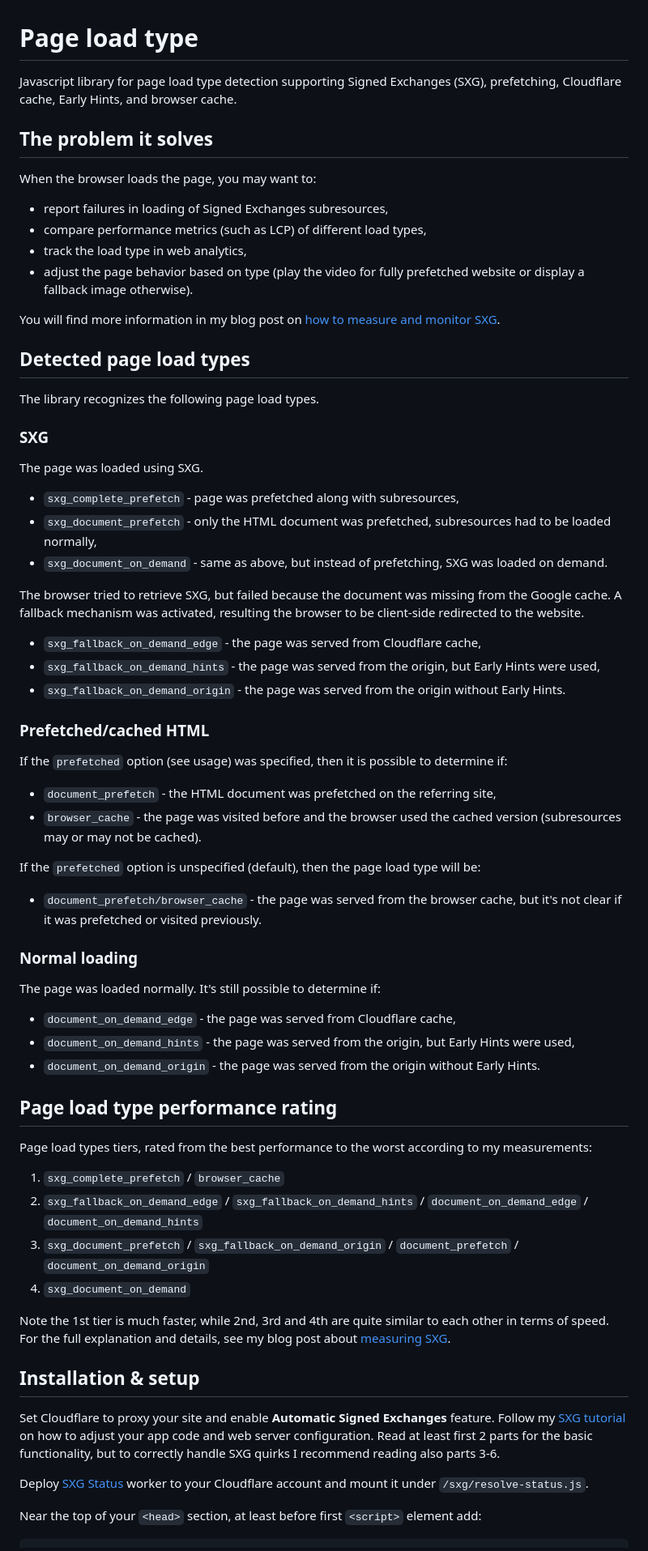
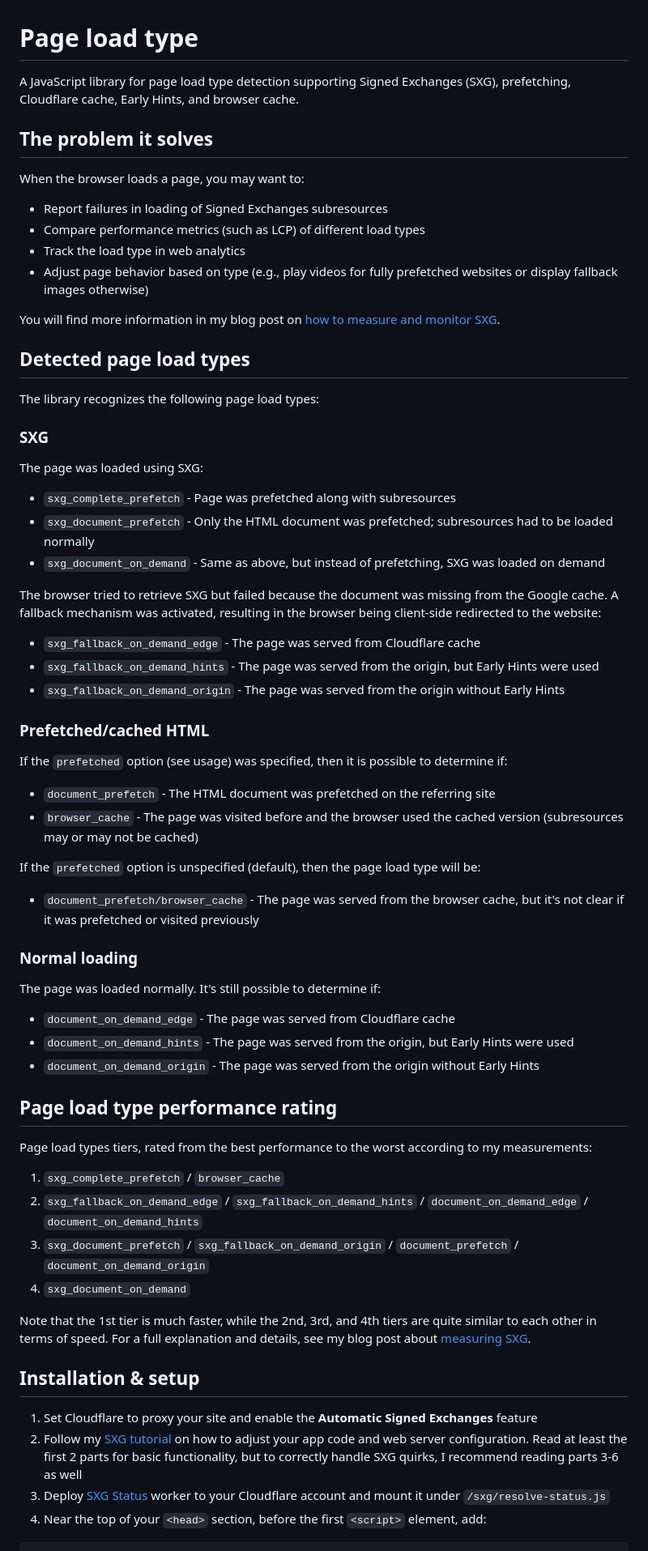
Before and after one commit to pepawel/page-load-type, a Markdown page: README.md, the part around one of its changes. Shown at 81% size. GitHub-like rendering.

Commit message:
Improve README

````diff
--- a/README.md
+++ b/README.md
@@ -1,57 +1,60 @@
 # Page load type
 
-Javascript library for page load type detection supporting
-Signed Exchanges (SXG), prefetching, Cloudflare cache, Early Hints, and browser cache.
+A JavaScript library for page load type detection supporting Signed Exchanges (SXG),
+prefetching, Cloudflare cache, Early Hints, and browser cache.
 
 ## The problem it solves
 
-When the browser loads the page, you may want to:
+When the browser loads a page, you may want to:
 
-- report failures in loading of Signed Exchanges subresources,
-- compare performance metrics (such as LCP) of different load types,
-- track the load type in web analytics,
-- adjust the page behavior based on type (play the video for fully prefetched website or display a fallback image otherwise).
+- Report failures in loading of Signed Exchanges subresources
+- Compare performance metrics (such as LCP) of different load types
+- Track the load type in web analytics
+- Adjust page behavior based on type (e.g., play videos for fully prefetched websites
+  or display fallback images otherwise)
 
 You will find more information in my blog post on
 [how to measure and monitor SXG](https://www.pawelpokrywka.com/p/measuring-signed-exchanges-impact).
 
 ## Detected page load types
 
-The library recognizes the following page load types.
+The library recognizes the following page load types:
 
 ### SXG
 
-The page was loaded using SXG.
+The page was loaded using SXG:
 
-- `sxg_complete_prefetch` - page was prefetched along with subresources,
-- `sxg_document_prefetch` - only the HTML document was prefetched, subresources had to be loaded normally,
-- `sxg_document_on_demand` - same as above, but instead of prefetching, SXG was loaded on demand.
+- `sxg_complete_prefetch` - Page was prefetched along with subresources
+- `sxg_document_prefetch` - Only the HTML document was prefetched; subresources had to be loaded normally
+- `sxg_document_on_demand` - Same as above, but instead of prefetching, SXG was loaded on demand
 
-The browser tried to retrieve SXG, but failed because the document was missing from the Google cache.
-A fallback mechanism was activated, resulting the browser to be client-side redirected to the website.
+The browser tried to retrieve SXG but failed because the document was missing from the Google cache.
+A fallback mechanism was activated, resulting in the browser being client-side redirected to the website:
 
-- `sxg_fallback_on_demand_edge` - the page was served from Cloudflare cache,
-- `sxg_fallback_on_demand_hints` - the page was served from the origin, but Early Hints were used,
-- `sxg_fallback_on_demand_origin` - the page was served from the origin without Early Hints.
+- `sxg_fallback_on_demand_edge` - The page was served from Cloudflare cache
+- `sxg_fallback_on_demand_hints` - The page was served from the origin, but Early Hints were used
+- `sxg_fallback_on_demand_origin` - The page was served from the origin without Early Hints
 
 ### Prefetched/cached HTML
 
 If the `prefetched` option (see usage) was specified, then it is possible to determine if:
 
-- `document_prefetch` - the HTML document was prefetched on the referring site,
-- `browser_cache` - the page was visited before and the browser used the cached version (subresources may or may not be cached).
+- `document_prefetch` - The HTML document was prefetched on the referring site
+- `browser_cache` - The page was visited before and the browser used the cached version
+                    (subresources may or may not be cached)
 
 If the `prefetched` option is unspecified (default), then the page load type will be:
 
-- `document_prefetch/browser_cache` - the page was served from the browser cache, but it's not clear if it was prefetched or visited previously.
+- `document_prefetch/browser_cache` - The page was served from the browser cache,
+                                      but it's not clear if it was prefetched or visited previously
 
 ### Normal loading
 
 The page was loaded normally. It's still possible to determine if:
 
-- `document_on_demand_edge` - the page was served from Cloudflare cache,
-- `document_on_demand_hints` - the page was served from the origin, but Early Hints were used,
-- `document_on_demand_origin` - the page was served from the origin without Early Hints.
+- `document_on_demand_edge` - The page was served from Cloudflare cache
+- `document_on_demand_hints` - The page was served from the origin, but Early Hints were used
+- `document_on_demand_origin` - The page was served from the origin without Early Hints
 
 ## Page load type performance rating
 
@@ -62,20 +65,18 @@ Page load types tiers, rated from the best performance to the worst according to
 3. `sxg_document_prefetch` / `sxg_fallback_on_demand_origin` / `document_prefetch` / `document_on_demand_origin`
 4. `sxg_document_on_demand`
 
-Note the 1st tier is much faster, while 2nd, 3rd and 4th are quite similar to each other in terms of speed.
-For the full explanation and details, see my blog post about
+Note that the 1st tier is much faster, while the 2nd, 3rd, and 4th tiers are quite similar to each other
+in terms of speed. For a full explanation and details, see my blog post about
 [measuring SXG](https://www.pawelpokrywka.com/p/measuring-signed-exchanges-impact).
 
 ## Installation & setup
 
-Set Cloudflare to proxy your site and enable **Automatic Signed Exchanges** feature. Follow my
-[SXG tutorial](https://www.pawelpokrywka.com/p/how-i-took-lcp-down-under-350ms) on how to adjust your
-app code and web server configuration. Read at least first 2 parts for the basic functionality, but
-to correctly handle SXG quirks I recommend reading also parts 3-6.
-
-Deploy [SXG Status](https://github.com/pepawel/sxg-status) worker to your Cloudflare account and
-mount it under `/sxg/resolve-status.js`.
-
-Near the top of your `<head>` section, at least before first `<script>` element add:
+1. Set Cloudflare to proxy your site and enable the **Automatic Signed Exchanges** feature
+2. Follow my [SXG tutorial](https://www.pawelpokrywka.com/p/how-i-took-lcp-down-under-350ms) on how to
+   adjust your app code and web server configuration. Read at least the first 2 parts for basic functionality,
+   but to correctly handle SXG quirks, I recommend reading parts 3-6 as well
+3. Deploy [SXG Status](https://github.com/pepawel/sxg-status) worker to your Cloudflare account and mount it under
+   `/sxg/resolve-status.js`
+4. Near the top of your `<head>` section, before the first `<script>` element, add:
 
 ```html
````
Also changed, not shown: other parts of README.md (+40 -40 lines).
